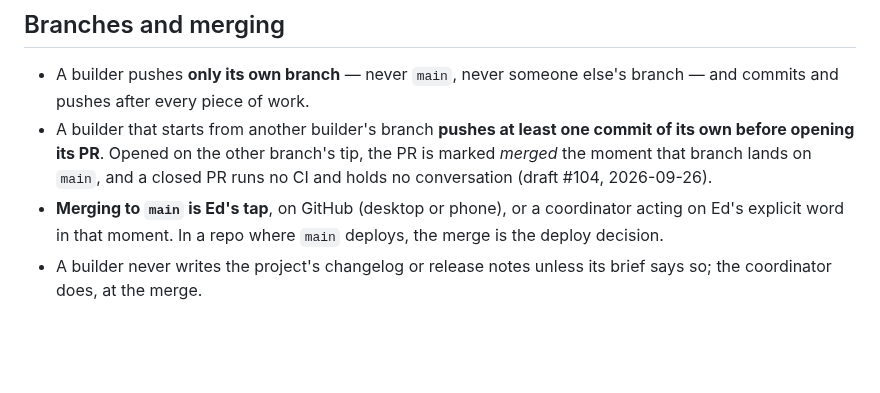
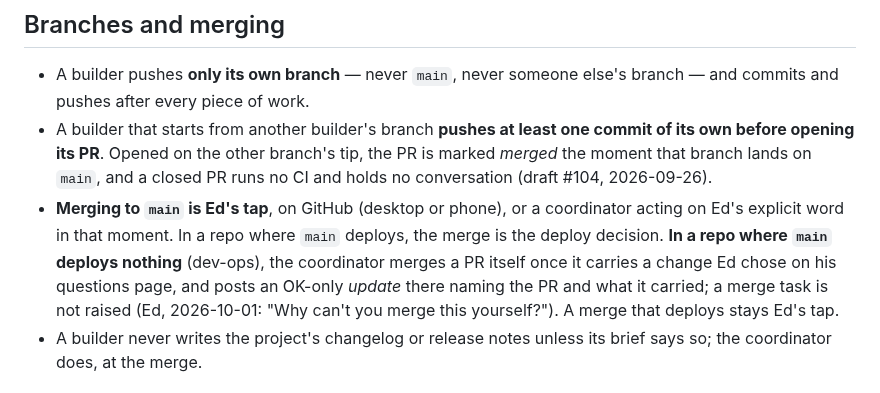
Before and after one commit to edsaperia/dev-ops, a Markdown page: CONVENTIONS.md, the part around the change. Drawn GitHub-style; blank space fills up the shorter version.

Commit message:
CONVENTIONS: in a repo where main deploys nothing, the coordinator merges a PR Ed chose on his page
Ed's (a) on the self-merge question, 2026-10-01 00:29: dev-ops PRs that
carry a change he already chose on the questions page are merged by the
coordinator, with an OK-only update naming the PR; merges that deploy
stay his tap.

Co-Authored-By: Claude Fable 5.1 <noreply@anthropic.com>
Claude-Session: https://claude.ai/code/session_01TGJEAUgSWS2TUgzTZACXwy

```diff
--- a/CONVENTIONS.md
+++ b/CONVENTIONS.md
@@ -25,7 +25,7 @@ All agents may post as Ed's GitHub account; the prefix says who is speaking.
 
 - A builder pushes **only its own branch** — never `main`, never someone else's branch — and commits and pushes after every piece of work.
 - A builder that starts from another builder's branch **pushes at least one commit of its own before opening its PR**. Opened on the other branch's tip, the PR is marked *merged* the moment that branch lands on `main`, and a closed PR runs no CI and holds no conversation (draft #104, 2026-09-26).
-- **Merging to `main` is Ed's tap**, on GitHub (desktop or phone), or a coordinator acting on Ed's explicit word in that moment. In a repo where `main` deploys, the merge is the deploy decision.
+- **Merging to `main` is Ed's tap**, on GitHub (desktop or phone), or a coordinator acting on Ed's explicit word in that moment. In a repo where `main` deploys, the merge is the deploy decision. **In a repo where `main` deploys nothing** (dev-ops), the coordinator merges a PR itself once it carries a change Ed chose on his questions page, and posts an OK-only *update* there naming the PR and what it carried; a merge task is not raised (Ed, 2026-10-01: "Why can't you merge this yourself?"). A merge that deploys stays Ed's tap.
 - A builder never writes the project's changelog or release notes unless its brief says so; the coordinator does, at the merge.
 
 ## Waking a builder
```
